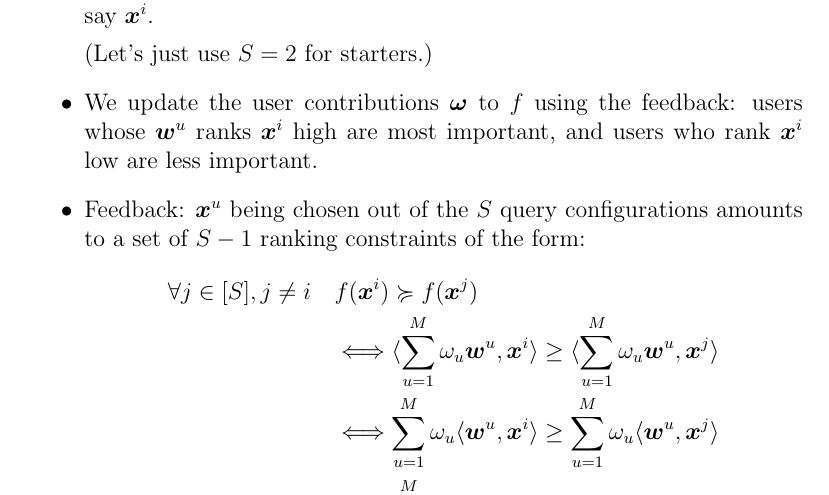
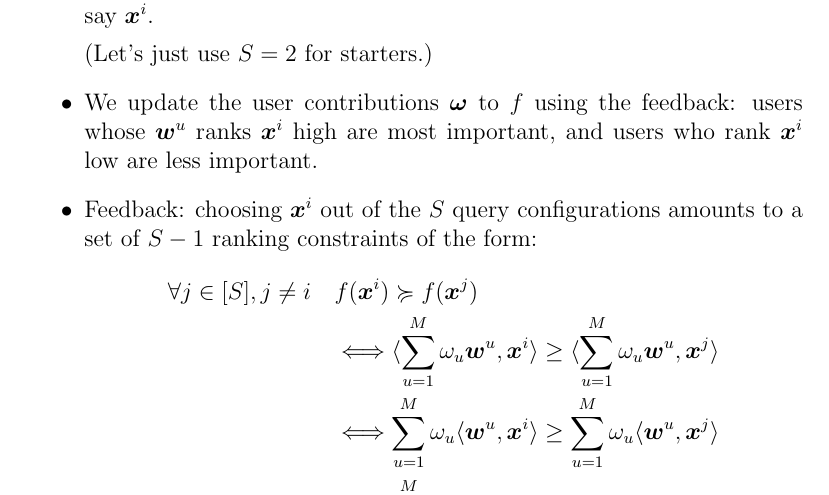
Before and after one commit to stefanoteso/musm-adt17, a LaTeX document (notes/social-choice.tex): part of page 2 of 3, cut so that both start at the same text. Compiled offline with pdfLaTeX.

Commit message:
notes: fix an index.

```diff
--- a/notes/social-choice.tex
+++ b/notes/social-choice.tex
@@ -61,7 +61,7 @@
         feedback: users whose $\vw^u$ ranks $\vx^i$ high are most important,
         and users who rank $\vx^i$ low are less important.
 
-    \item Feedback: $\vx^u$ being chosen out of the $S$ query configurations
+    \item Feedback: choosing $\vx^i$ out of the $S$ query configurations
         amounts to a set of $S - 1$ ranking constraints of the form:
         %
         \begin{align*}
```
